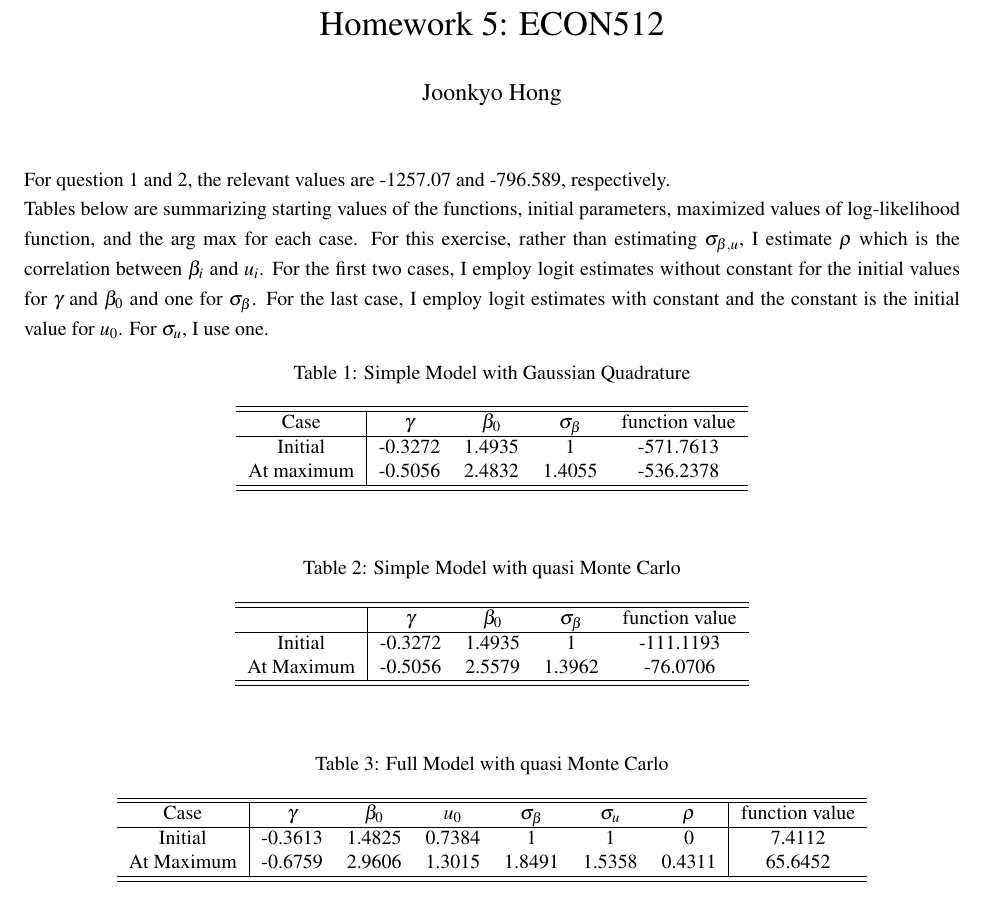
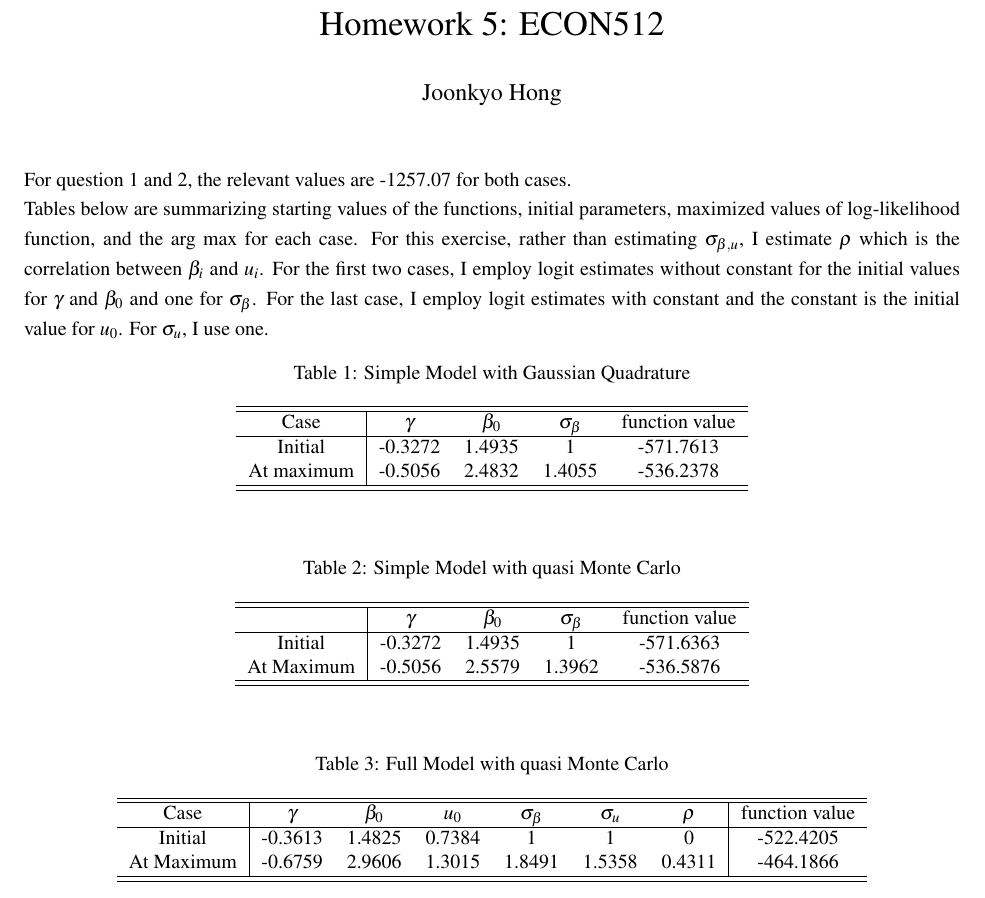
Before and after one commit to joonkyohong/PSU_ECON512, a LaTeX problem sheet (Homework5/hw5_JoonkyoHong.tex): part of page 1 of 5, cut so that both start at the same text. Compiled offline with pdfLaTeX.

Commit message:
documents were changed to be relevant to changes in the code

```diff
--- a/Homework5/hw5_JoonkyoHong.tex
+++ b/Homework5/hw5_JoonkyoHong.tex
@@ -42,7 +42,7 @@
 \maketitle
 \smallskip
 
-\noindent For question 1 and 2, the relevant values are -1257.07 and -796.589, respectively.
+\noindent For question 1 and 2, the relevant values are -1257.07 for both cases.
 
 \noindent Tables below are summarizing starting values of the functions, initial parameters, maximized values of log-likelihood function, and the arg max for each case. For this exercise, rather than estimating $\sigma_{\beta,u}$, I estimate $\rho$ which is the correlation between $\beta_{i}$ and $u_{i}$. For the first two cases, I employ logit estimates without constant for the initial values for $\gamma$ and $\beta_{0}$ and one for $\sigma_{\beta}$. For the last case, I employ logit estimates with constant and the constant is the initial value for $u_{0}$. For $\sigma_{u}$, I use one.
 
@@ -69,8 +69,8 @@
       \hline\hline
                      &$ \gamma  $&$  \beta_{0} $&$ \sigma_{\beta} $& function value\\
       \hline
-       Initial     & -0.3272  &  1.4935        &    1            &    -111.1193 \\
-       At Maximum  & -0.5056  &  2.5579        &    1.3962       &    -76.0706  \\
+       Initial     & -0.3272  &  1.4935        &    1            &    -571.6363 \\
+       At Maximum  & -0.5056  &  2.5579        &    1.3962       &    -536.5876  \\
       \hline      \hline
     \end{tabular}
   \end{center}
@@ -85,8 +85,8 @@
       \hline\hline
        Case            &$ \gamma  $&$  \beta_{0} $&$   u_{0}  $&$ \sigma_{\beta} $&$ \sigma_{u}  $&$ \rho $& function value\\
       \hline
-       Initial         & -0.3613  &  1.4825      &  0.7384    &    1            &     1         &    0     &    7.4112    \\
-       At Maximum      & -0.6759  &  2.9606      &  1.3015    &    1.8491       &  1.5358       &  0.4311  &   65.6452    \\
+       Initial         & -0.3613  &  1.4825      &  0.7384    &    1            &     1         &    0     &  -522.4205    \\
+       At Maximum      & -0.6759  &  2.9606      &  1.3015    &    1.8491       &  1.5358       &  0.4311  &  -464.1866    \\
       \hline      \hline
     \end{tabular}
   \end{center}
```
Also changed, not shown: Homework5/hw5_JoonkyoHong.pdf.
